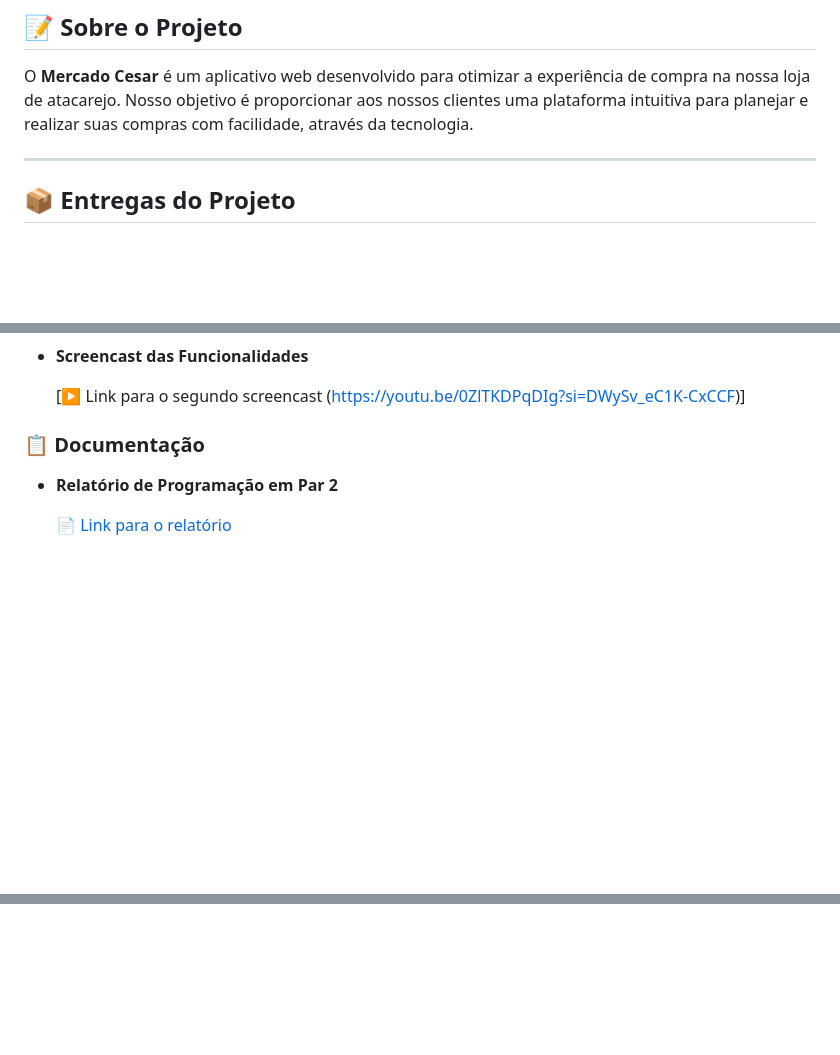
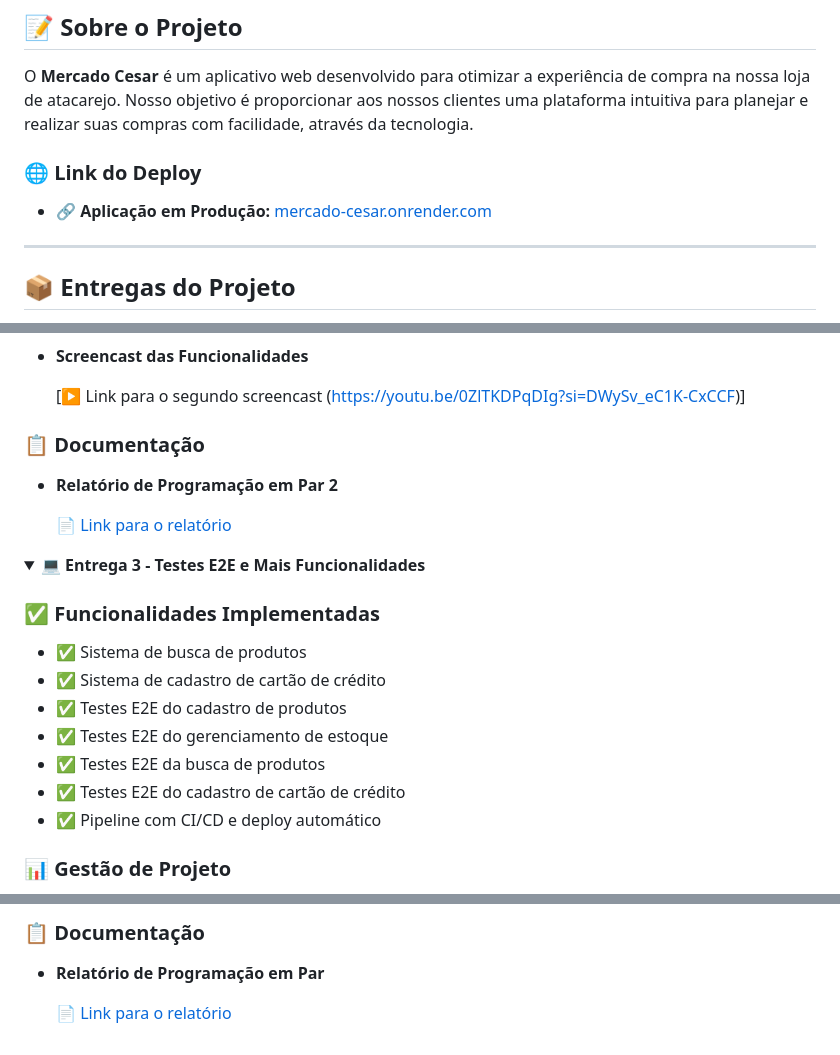
Before and after one commit to GabrielNFR/Mercado-Cesar, a Markdown page: README.md, 3 parts joined by grey strips. Rendered like a GitHub page; folded sections open; blank space fills up the shorter version.

Commit message:
Atualizada README com entrega 3 (falta os screencasts ainda)

```diff
--- a/README.md
+++ b/README.md
@@ -23,6 +23,8 @@
 
 O **Mercado Cesar** é um aplicativo web desenvolvido para otimizar a experiência de compra na nossa loja de atacarejo. Nosso objetivo é proporcionar aos nossos clientes uma plataforma intuitiva para planejar e realizar suas compras com facilidade, através da tecnologia.
 
+### 🌐 Link do Deploy
+- **🔗 Aplicação em Produção:** [mercado-cesar.onrender.com](https://mercado-cesar.onrender.com)
 ---
 
 ## 📦 Entregas do Projeto
@@ -100,3 +102,18 @@ O **Mercado Cesar** é um aplicativo web desenvolvido para otimizar a experiênc
 
 
 </details>
+
+<details>
+<summary><strong>💻 Entrega 3 - Testes E2E e Mais Funcionalidades</strong></summary>
+
+### ✅ Funcionalidades Implementadas
+- ✅ Sistema de busca de produtos
+- ✅ Sistema de cadastro de cartão de crédito
+- ✅ Testes E2E do cadastro de produtos
+- ✅ Testes E2E do gerenciamento de estoque
+- ✅ Testes E2E da busca de produtos
+- ✅ Testes E2E do cadastro de cartão de crédito
+- ✅ Pipeline com CI/CD e deploy automático
+
+### 📊 Gestão de Projeto
+
@@ -102,0 +135,6 @@ O **Mercado Cesar** é um aplicativo web desenvolvido para otimizar a experiênc
+### 📋 Documentação
+- **Relatório de Programação em Par**
+
+  [📄 Link para o relatório](https://docs.google.com/document/d/18t_iI6TZSML6AZr-2HrT7N1Ynz0z88Nkn99jd7EkClU/edit?tab=t.0)
+
+</details>
```
Also changed, not shown: other parts of README.md (+15 -0 lines).
